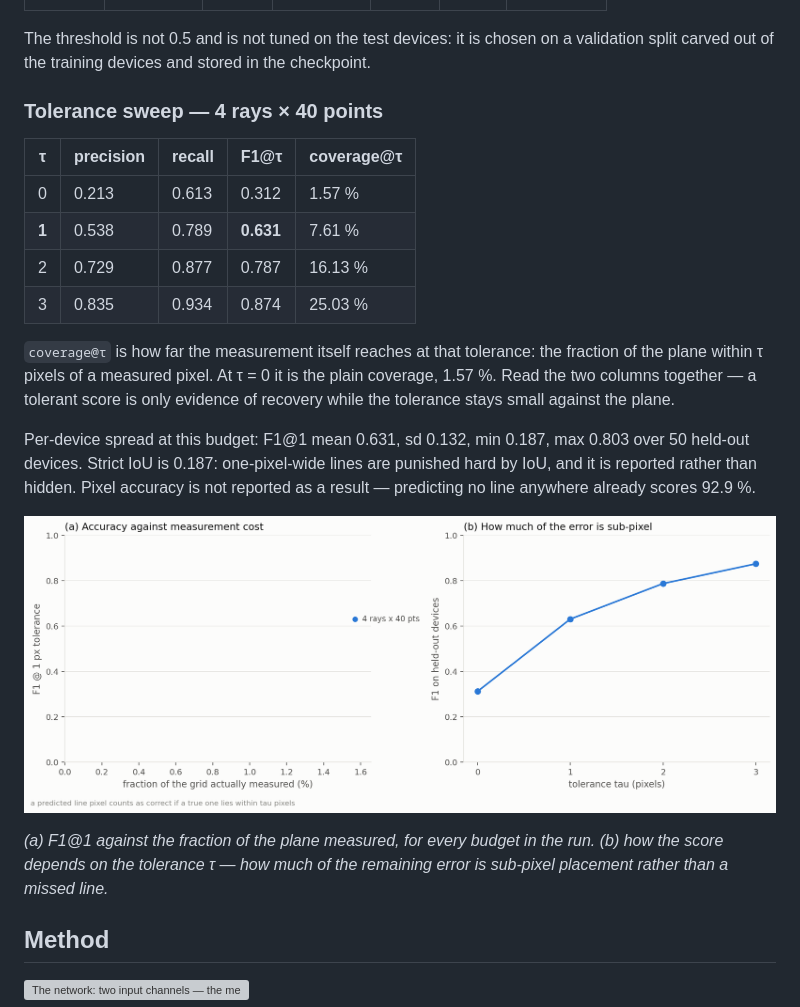
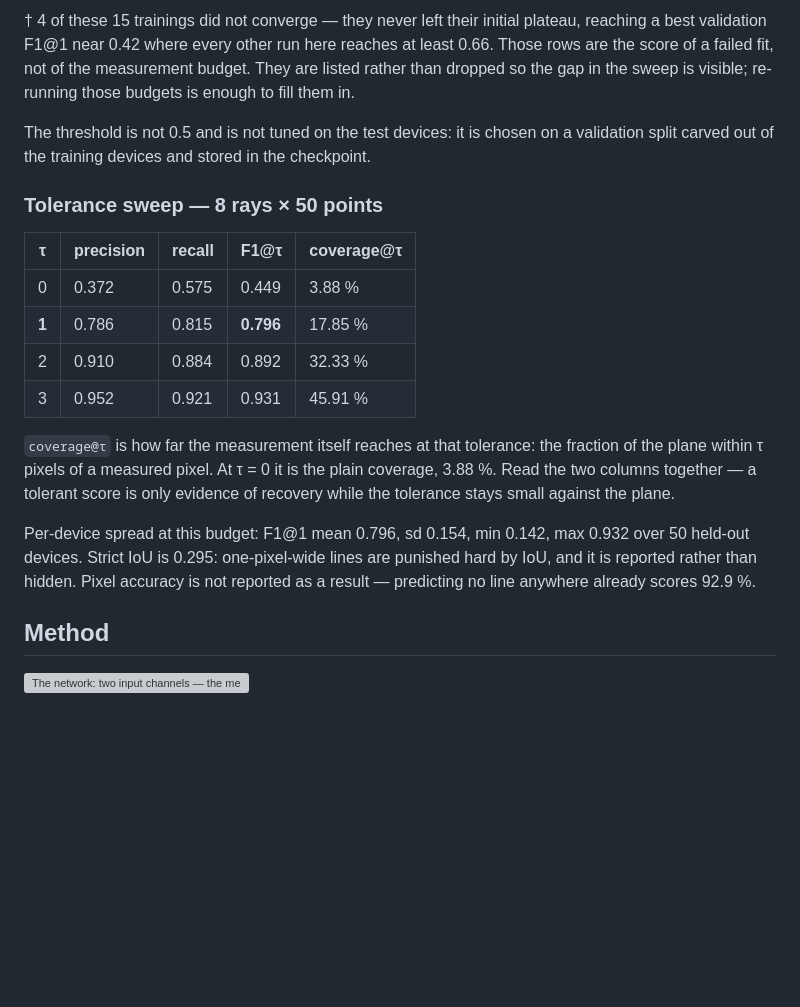
Before and after one commit to Ehsan-Japan/probabilistic-csd-reconstruction, a Markdown page: README.md, the part around one of its changes. GitHub-like rendering; pictures changed too: docs/figures/f1_cost_and_tolerance.png (deleted); blank space fills up the shorter version; grey boxes are pictures that could not be loaded.

```diff
--- a/README.md
+++ b/README.md
@@ -81,22 +96,19 @@ From `results/4_rays_40_points_300_samples/`. 1 measurement budget, 300 training
+† 4 of these 15 trainings did not converge — they never left their initial plateau, reaching a best validation F1@1 near 0.42 where every other run here reaches at least 0.66. Those rows are the score of a failed fit, not of the measurement budget. They are listed rather than dropped so the gap in the sweep is visible; re-running those budgets is enough to fill them in.
 
 The threshold is not 0.5 and is not tuned on the test devices: it is chosen on a validation split carved out of the training devices and stored in the checkpoint.
 
-### Tolerance sweep — 4 rays × 40 points
+### Tolerance sweep — 8 rays × 50 points
 
 | τ | precision | recall | F1@τ | coverage@τ |
 |---|---|---|---|---|
-| 0 | 0.213 | 0.613 | 0.312 | 1.57 % |
-| **1** | 0.538 | 0.789 | **0.631** | 7.61 % |
-| 2 | 0.729 | 0.877 | 0.787 | 16.13 % |
-| 3 | 0.835 | 0.934 | 0.874 | 25.03 % |
+| 0 | 0.372 | 0.575 | 0.449 | 3.88 % |
+| **1** | 0.786 | 0.815 | **0.796** | 17.85 % |
+| 2 | 0.910 | 0.884 | 0.892 | 32.33 % |
+| 3 | 0.952 | 0.921 | 0.931 | 45.91 % |
 
-`coverage@τ` is how far the measurement itself reaches at that tolerance: the fraction of the plane within τ pixels of a measured pixel. At τ = 0 it is the plain coverage, 1.57 %. Read the two columns together — a tolerant score is only evidence of recovery while the tolerance stays small against the plane.
+`coverage@τ` is how far the measurement itself reaches at that tolerance: the fraction of the plane within τ pixels of a measured pixel. At τ = 0 it is the plain coverage, 3.88 %. Read the two columns together — a tolerant score is only evidence of recovery while the tolerance stays small against the plane.
 
-Per-device spread at this budget: F1@1 mean 0.631, sd 0.132, min 0.187, max 0.803 over 50 held-out devices. Strict IoU is 0.187: one-pixel-wide lines are punished hard by IoU, and it is reported rather than hidden. Pixel accuracy is not reported as a result — predicting no line anywhere already scores 92.9 %.
-
-![(a) F1@1 against the fraction of the plane measured, for every budget in the run. (b) how the score depends on the tolerance &tau; — how much of the remaining error is sub-pixel placement rather than a missed line.](docs/figures/f1_cost_and_tolerance.png)
-
-*(a) F1@1 against the fraction of the plane measured, for every budget in the run. (b) how the score depends on the tolerance &tau; — how much of the remaining error is sub-pixel placement rather than a missed line.*
+Per-device spread at this budget: F1@1 mean 0.796, sd 0.154, min 0.142, max 0.932 over 50 held-out devices. Strict IoU is 0.295: one-pixel-wide lines are punished hard by IoU, and it is reported rather than hidden. Pixel accuracy is not reported as a result — predicting no line anywhere already scores 92.9 %.
 
 <!-- RESULTS:END -->
 
```
Also changed, not shown: other parts of README.md (+17 -2 lines), paper_figures/README.md (+2 -1 lines), docs/figures/probability.png, 3 other files.
